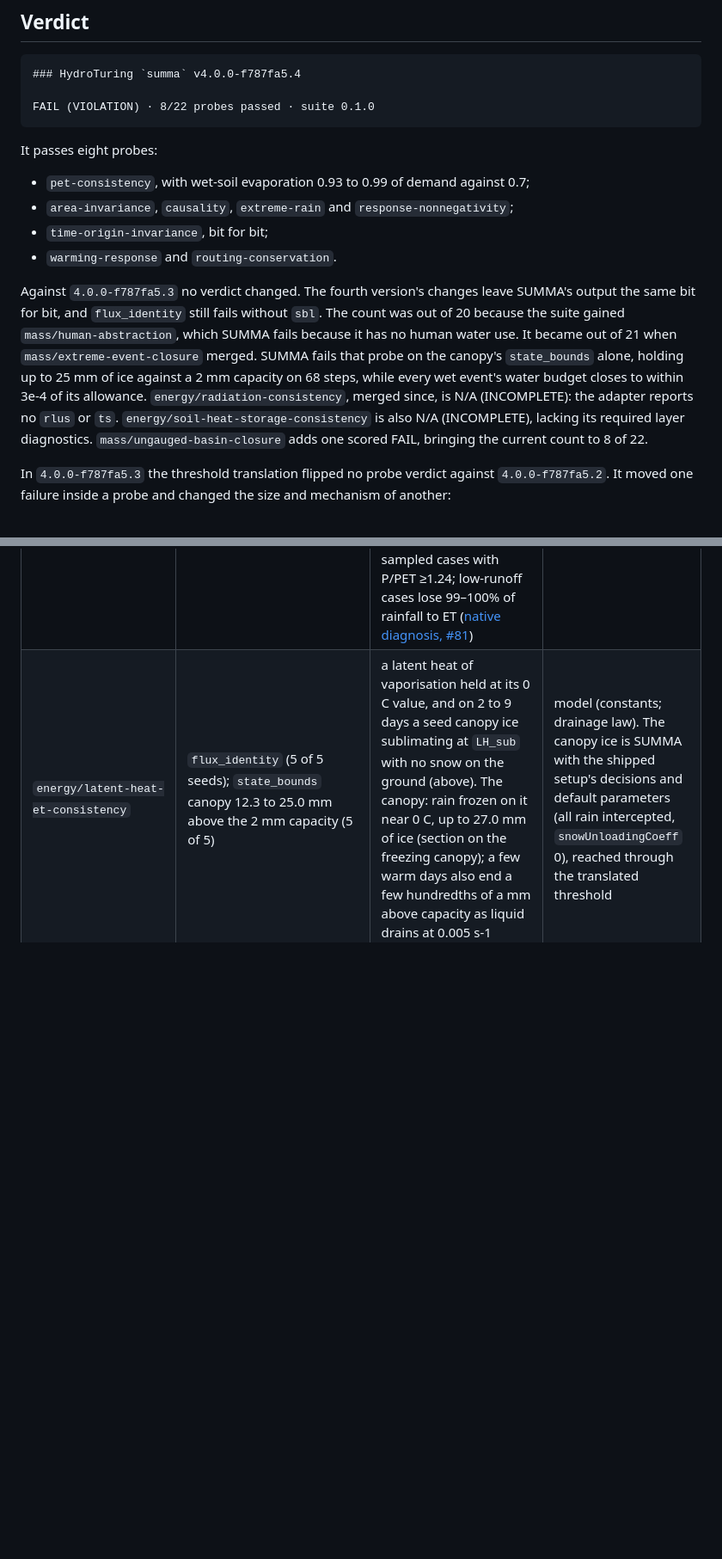
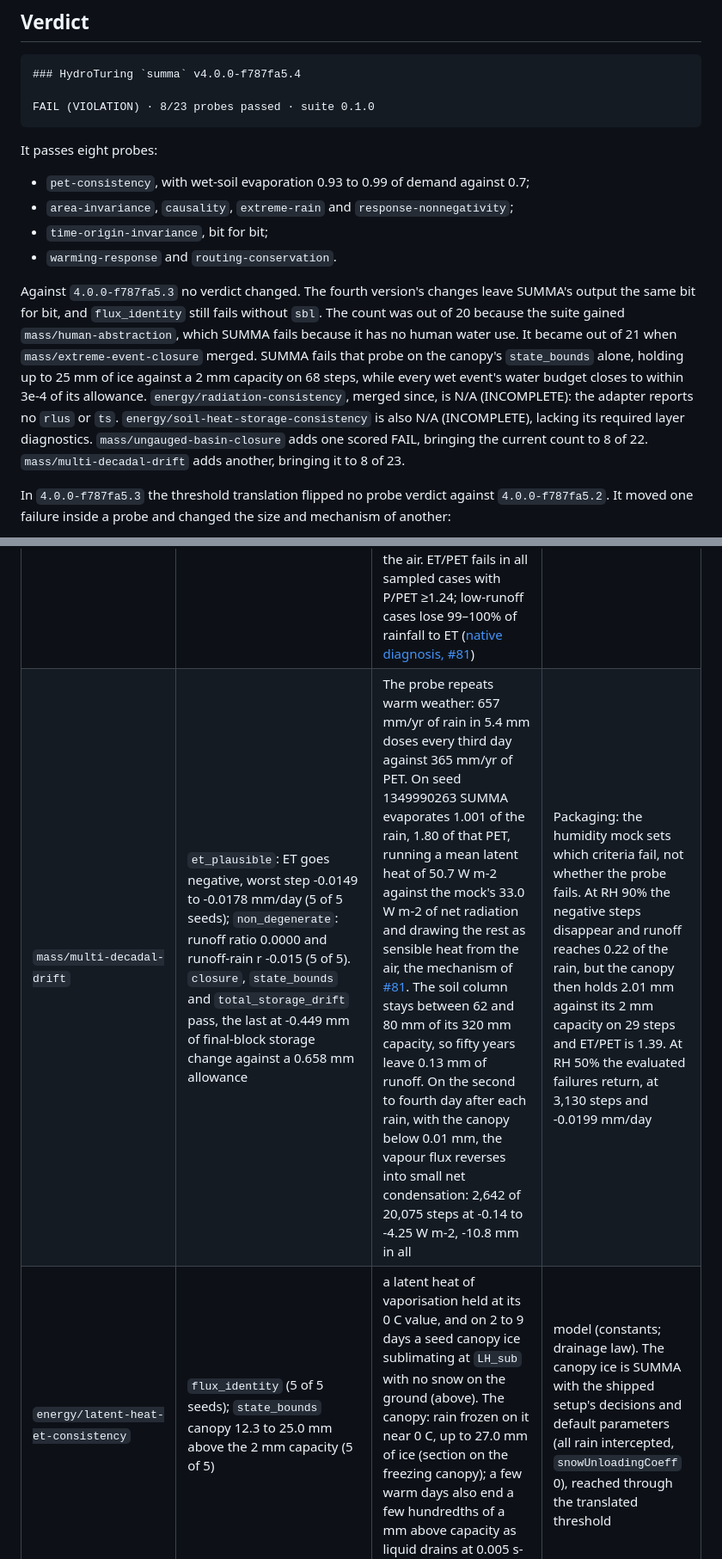
Before and after one commit to Flood-Lab/HydroTuring, a Markdown page: models/summa/README.md, 2 parts joined by grey strips. Shown at 86% size. GitHub-like rendering; blank space fills up the shorter version.

Commit message:
Record the drift probe on the SUMMA card
SUMMA fails mass/multi-decadal-drift on et_plausible, where ET goes negative on
2,642 of 20,075 steps with a worst step of -0.0178 mm/day, and on
non_degenerate, with a runoff ratio of 0.0000. Closure, state_bounds and the
new total_storage_drift pass. Under the probe repeated warm weather SUMMA
evaporates 1.001 of the rain and 1.80 of the probe PET, so the soil column
never rises above 80 mm of its 320 mm capacity and fifty years leave 0.13 mm of
runoff. The humidity mock sets which criteria fail rather than whether the
probe fails: at RH 90 percent the negative steps vanish and runoff reaches 0.22
of the rain, but the canopy then holds 2.01 mm against its 2 mm capacity. The
count moves to 8 of 23.

Co-Authored-By: Claude Opus 5 <noreply@anthropic.com>

````diff
--- a/models/summa/README.md
+++ b/models/summa/README.md
@@ -504,7 +504,7 @@ through the split instead; its numbers are under What changed.
 ```
 ### HydroTuring `summa` v4.0.0-f787fa5.4
 
-FAIL (VIOLATION) · 8/22 probes passed · suite 0.1.0
+FAIL (VIOLATION) · 8/23 probes passed · suite 0.1.0
 ```
 
 It passes eight probes:
@@ -523,7 +523,7 @@ probe on the canopy's `state_bounds` alone, holding up to 25 mm of ice against
 a 2 mm capacity on 68 steps, while every wet event's water budget closes to
 within 3e-4 of its allowance.
 `energy/radiation-consistency`, merged since, is N/A (INCOMPLETE): the adapter
-reports no `rlus` or `ts`. `energy/soil-heat-storage-consistency` is also N/A (INCOMPLETE), lacking its required layer diagnostics. `mass/ungauged-basin-closure` adds one scored FAIL, bringing the current count to 8 of 22.
+reports no `rlus` or `ts`. `energy/soil-heat-storage-consistency` is also N/A (INCOMPLETE), lacking its required layer diagnostics. `mass/ungauged-basin-closure` adds one scored FAIL, bringing the current count to 8 of 22. `mass/multi-decadal-drift` adds another, bringing it to 8 of 23.
 
 In `4.0.0-f787fa5.3` the threshold translation flipped no probe verdict
 against `4.0.0-f787fa5.2`. It moved one failure inside a probe and changed the
@@ -540,6 +540,7 @@ packaging had to make.
 | Probe | Failing criterion (worst seed) | Mechanism | Model or packaging |
 | --- | --- | --- | --- |
 | `mass/ungauged-basin-closure` | `state_bounds`: canopy excess up to 0.032 mm (11/12 seeds); `et_plausible`: ET/PET up to 1.506 (7/12); `non_degenerate`: runoff ratio about 0.001–0.004 (4/12). Closure passes on all 12 | All rain is intercepted; liquid above `scalarCanopyLiqMax` drains at 0.005 s-1. All 54 excess-storage steps contain liquid, in June–August with 12–33 mm/day rain; storage matches `Lmax + (R - E_canopy)/k` within 0.0021 mm. Interception evaporation takes 61–87% of rainfall. On the worst ET seed it alone reaches 1.23 PET, drawing about 17 W m-2 of sensible heat from the air. ET/PET fails in all sampled cases with P/PET ≥1.24; low-runoff cases lose 99–100% of rainfall to ET ([native diagnosis, #81](https://github.com/Flood-Lab/HydroTuring/issues/81#issuecomment-5667013442)) | Model drainage and interception under the shipped decisions at the daily step. The humidity mock affects the excess: RH 90% reduces the worst ET/PET to 0.86, but canopy bounds still fail. No adapter correction or verdict change is indicated |
+| `mass/multi-decadal-drift` | `et_plausible`: ET goes negative, worst step -0.0149 to -0.0178 mm/day (5 of 5 seeds); `non_degenerate`: runoff ratio 0.0000 and runoff-rain r -0.015 (5 of 5). `closure`, `state_bounds` and `total_storage_drift` pass, the last at -0.449 mm of final-block storage change against a 0.658 mm allowance | The probe repeats warm weather: 657 mm/yr of rain in 5.4 mm doses every third day against 365 mm/yr of PET. On seed 1349990263 SUMMA evaporates 1.001 of the rain, 1.80 of that PET, running a mean latent heat of 50.7 W m-2 against the mock's 33.0 W m-2 of net radiation and drawing the rest as sensible heat from the air, the mechanism of [#81](https://github.com/Flood-Lab/HydroTuring/issues/81#issuecomment-5667013442). The soil column stays between 62 and 80 mm of its 320 mm capacity, so fifty years leave 0.13 mm of runoff. On the second to fourth day after each rain, with the canopy below 0.01 mm, the vapour flux reverses into small net condensation: 2,642 of 20,075 steps at -0.14 to -4.25 W m-2, -10.8 mm in all | Packaging: the humidity mock sets which criteria fail, not whether the probe fails. At RH 90% the negative steps disappear and runoff reaches 0.22 of the rain, but the canopy then holds 2.01 mm against its 2 mm capacity on 29 steps and ET/PET is 1.39. At RH 50% the evaluated failures return, at 3,130 steps and -0.0199 mm/day |
 | `energy/latent-heat-et-consistency` | `flux_identity` (5 of 5 seeds); `state_bounds` canopy 12.3 to 25.0 mm above the 2 mm capacity (5 of 5) | a latent heat of vaporisation held at its 0 C value, and on 2 to 9 days a seed canopy ice sublimating at `LH_sub` with no snow on the ground (above). The canopy: rain frozen on it near 0 C, up to 27.0 mm of ice (section on the freezing canopy); a few warm days also end a few hundredths of a mm above capacity as liquid drains at 0.005 s-1 | model (constants; drainage law). The canopy ice is SUMMA with the shipped setup's decisions and default parameters (all rain intercepted, `snowUnloadingCoeff` 0), reached through the translated threshold |
 | `energy/evaporative-partition` | `partition_shift` (3 of 3); `flux_identity` (3 of 3); `state_bounds` canopy 4.1 and 16.9 mm (2 of 3) | SUMMA's net radiation responds to the drought through its surface temperature; constant latent heat; canopy ice | model; the size of the shift residual depends on the wind mock. The canopy ice is attributed as for latent-heat |
 | `energy/surface-energy-closure` | `energy_closure_by_phase`, 20 of 28 blocks (17 to 22 across seeds) | the gap between SUMMA's net radiation and `rn`: albedo by day, surface temperature by day and night; SUMMA's own budget passes every block | the mock cannot deliver `rn`, meeting the model's own surface temperature |
````
